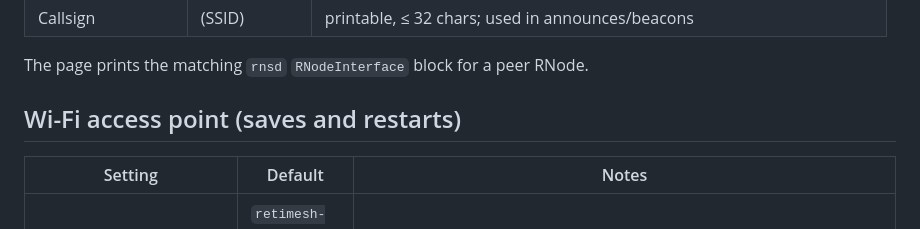
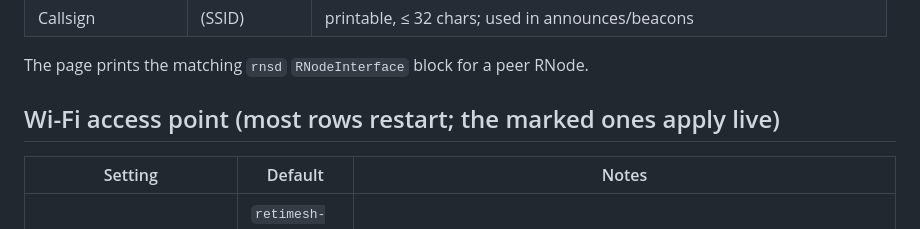
Before and after one commit to dobrevit/RetiMesh_Node, a Markdown page: docs/configuration.md, the part around the change. Drawn GitHub-style.

```diff
--- a/docs/configuration.md
+++ b/docs/configuration.md
@@ -21,7 +21,7 @@ per PlatformIO environment.
 
 The page prints the matching `rnsd` `RNodeInterface` block for a peer RNode.
 
-## Wi-Fi access point (saves and restarts)
+## Wi-Fi access point (most rows restart; the marked ones apply live)
 | Setting | Default | Notes |
 |---|---|---|
 | SSID | `retimesh-XXXXXX` (MAC-derived) | custom ≤ 32 chars |
```
Also changed, not shown: docs/local-link.md (+11 -9 lines), docs/troubleshooting.md (+2 -1 lines).
